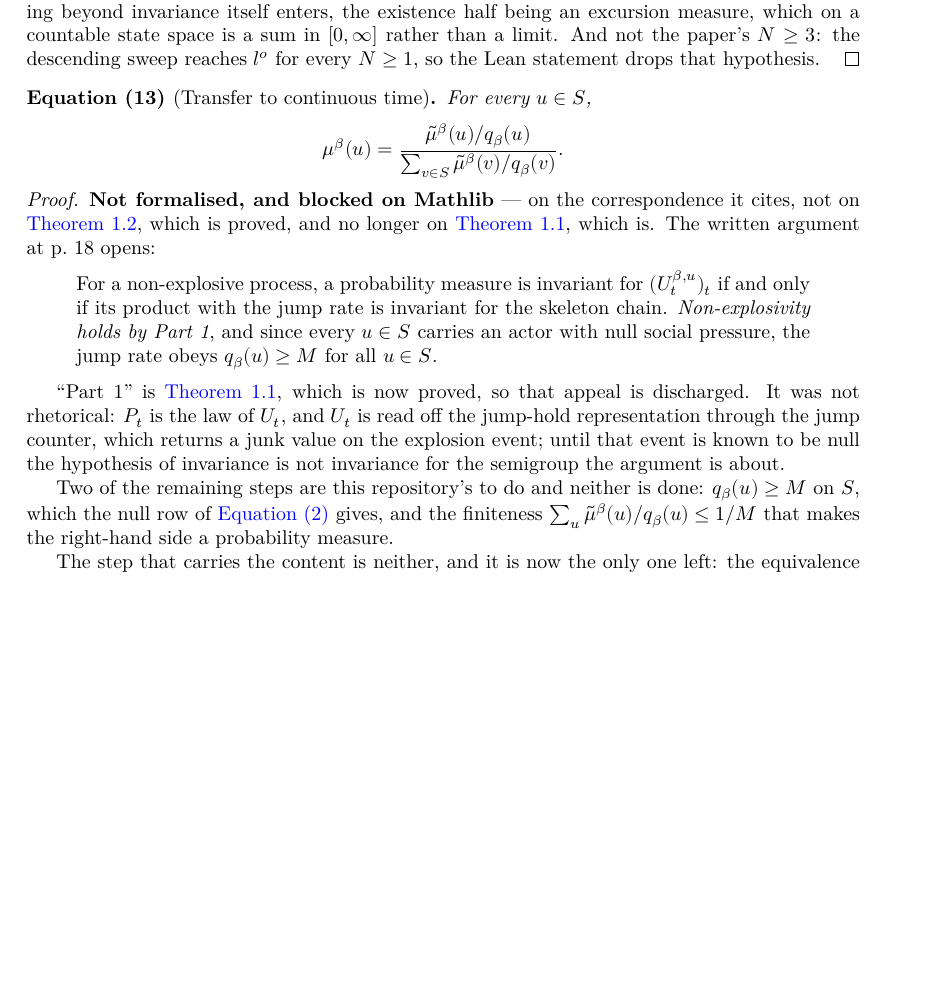
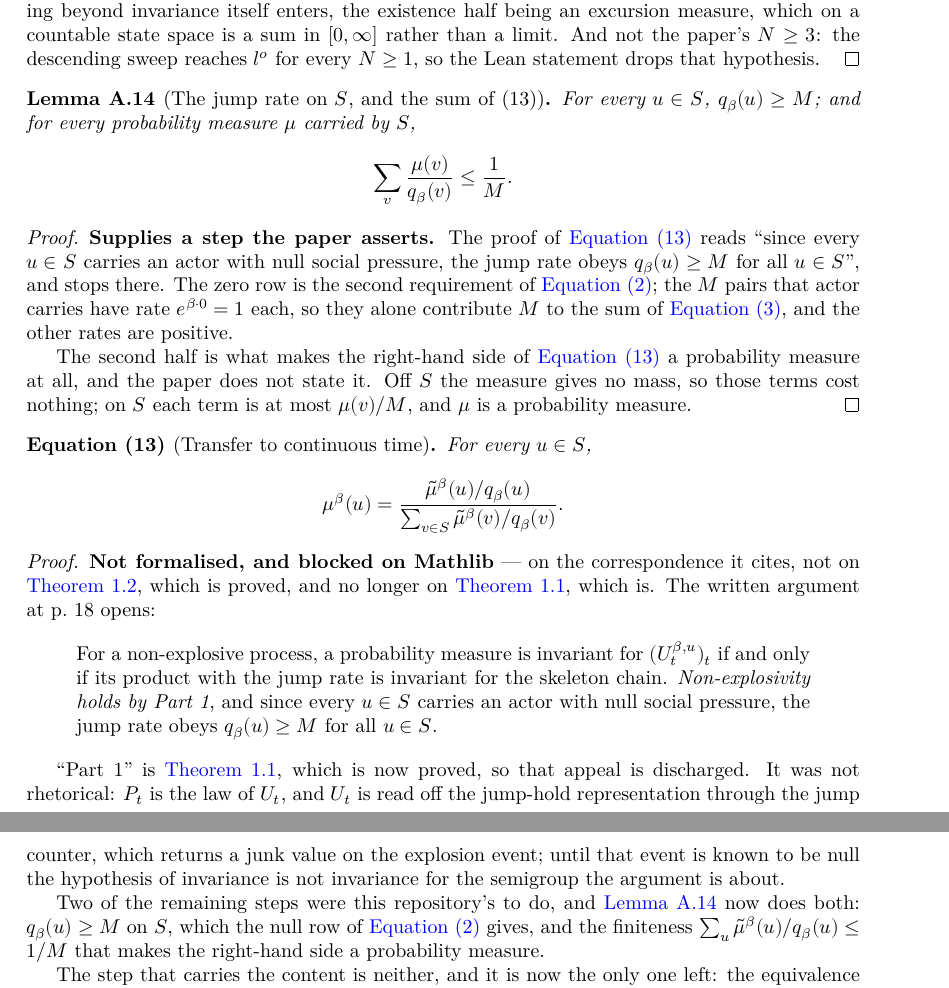
Before and after one commit to FelipePenafiel/social_network_lean, a LaTeX thesis (blueprint/src/print.tex, which reads blueprint/src/content.tex): part of page 10 of 42 before the commit and two parts of pages 10 and 11 of 42 after it, the two joined at a grey line, cut so that both start at the same text, the shorter picture padded with empty space. Compiled offline with XeLaTeX.

Commit message:
Equation (13): the jump rate on S, and the sum it divides by
The proof of equation (13) at p. 18 makes two claims in passing that the
paper does not argue, and both are now proved.

`IsState.le_totalRate`: on the state space `S` the total jump rate is at
least `M`.  The second requirement of equation (2) gives an actor whose
row is null; the `M` pairs it carries have rate `exp (β · 0) = 1` each,
so they alone contribute `M` to the sum of equation (3).

`tsum_div_totalRate_le`: for a probability measure carried by `S`, the
normalising sum `∑ μ(v)/q_β(v)` of equation (13) is at most `1/M`.  The
paper does not state it, and without it the right-hand side of (13) is
not a probability measure at all.  Off `S` the measure gives no mass, so
those terms cost nothing; on `S` each term is at most `μ(v)/M`.

What remains at equation (13) is the step that carries the content: the
equivalence between invariance for the process and invariance of `q·μ`
for the skeleton, which the paper cites rather than proves.  The node
says so, and says that the appeal to non-explosion it opens with is
discharged by Theorem 1.1.

Blueprint: new auxiliary node `aux-rate-floor`, proved, used by `eq13`;
the audit's count of supplied steps goes from thirteen to fourteen.
STATUS.md: 101 nodes, 45 proved, 15 documented obstructions.

Co-Authored-By: Claude Opus 5 <noreply@anthropic.com>
Claude-Session: https://claude.ai/code/session_01EqG64HYBxvKX3MdphcJTc3

```diff
--- a/blueprint/src/content.tex
+++ b/blueprint/src/content.tex
@@ -712,6 +712,33 @@ $u = (u(a,o))_{a \in \actors, o \in \opinions}$ of social pressures.
   Lean statement drops that hypothesis.
 \end{proof}
 
+\aux{Lemma}
+\begin{lemma}[The jump rate on $\Sspace$, and the sum of~(13)]
+  \label{aux-rate-floor}
+  \lean{SocialNetwork.IsState.le_totalRate, SocialNetwork.tsum_div_totalRate_le}
+  \leanok
+  \uses{eq2, eq3}
+  For every $u \in \Sspace$, $\jumprate(u) \ge M$; and for every probability
+  measure $\mu$ carried by $\Sspace$,
+  \[
+    \sum_{v} \frac{\mu(v)}{\jumprate(v)} \le \frac{1}{M} .
+  \]
+\end{lemma}
+\begin{proof}
+  \leanok
+  \textbf{Supplies a step the paper asserts.}  The proof of \ref{eq13} reads
+  ``since every $u \in \Sspace$ carries an actor with null social pressure, the
+  jump rate obeys $\jumprate(u) \ge M$ for all $u \in \Sspace$'', and stops
+  there.  The zero row is the second requirement of \ref{eq2}; the $M$ pairs
+  that actor carries have rate $e^{\beta \cdot 0} = 1$ each, so they alone
+  contribute $M$ to the sum of \ref{eq3}, and the other rates are positive.
+
+  The second half is what makes the right-hand side of \ref{eq13} a probability
+  measure at all, and the paper does not state it.  Off $\Sspace$ the measure
+  gives no mass, so those terms cost nothing; on $\Sspace$ each term is at most
+  $\mu(v)/M$, and $\mu$ is a probability measure.
+\end{proof}
+
 \paper{Equation (13)}
 \begin{lemma}[Transfer to continuous time]
   \label{eq13}
@@ -725,7 +752,7 @@ $u = (u(a,o))_{a \in \actors, o \in \opinions}$ of social pressures.
   \]
 \end{lemma}
 \begin{proof}
-  \uses{thm1-1, def3}
+  \uses{thm1-1, def3, aux-rate-floor}
   \textbf{Not formalised, and blocked on Mathlib} --- on the correspondence it
   cites, not on \ref{thm1-2-skeleton}, which is proved, and no longer on
   \ref{thm1-1}, which is.  The written argument at p.~18 opens:
@@ -744,10 +771,11 @@ $u = (u(a,o))_{a \in \actors, o \in \opinions}$ of social pressures.
   on the explosion event; until that event is known to be null the hypothesis of
   invariance is not invariance for the semigroup the argument is about.
 
-  Two of the remaining steps are this repository's to do and neither is done:
-  $\jumprate(u) \ge M$ on $\Sspace$, which the null row of \ref{eq2} gives, and
-  the finiteness $\sum_u \muskel(u)/\jumprate(u) \le 1/M$ that makes the
-  right-hand side a probability measure.
+  Two of the remaining steps were this repository's to do, and
+  \ref{aux-rate-floor} now does both: $\jumprate(u) \ge M$ on $\Sspace$, which
+  the null row of \ref{eq2} gives, and the finiteness
+  $\sum_u \muskel(u)/\jumprate(u) \le 1/M$ that makes the right-hand side a
+  probability measure.
 
   The step that carries the content is neither, and it is now the only one left:
   the equivalence quoted above is \textbf{cited, not proved}, in the paper.  It is a standard fact about jump
```
Also changed, not shown: FOR-THE-AUTHORS.md (+10 -2 lines), STATUS.md (+3 -2 lines), blueprint/src/content.tex (7 more changed lines), 1 other file.
